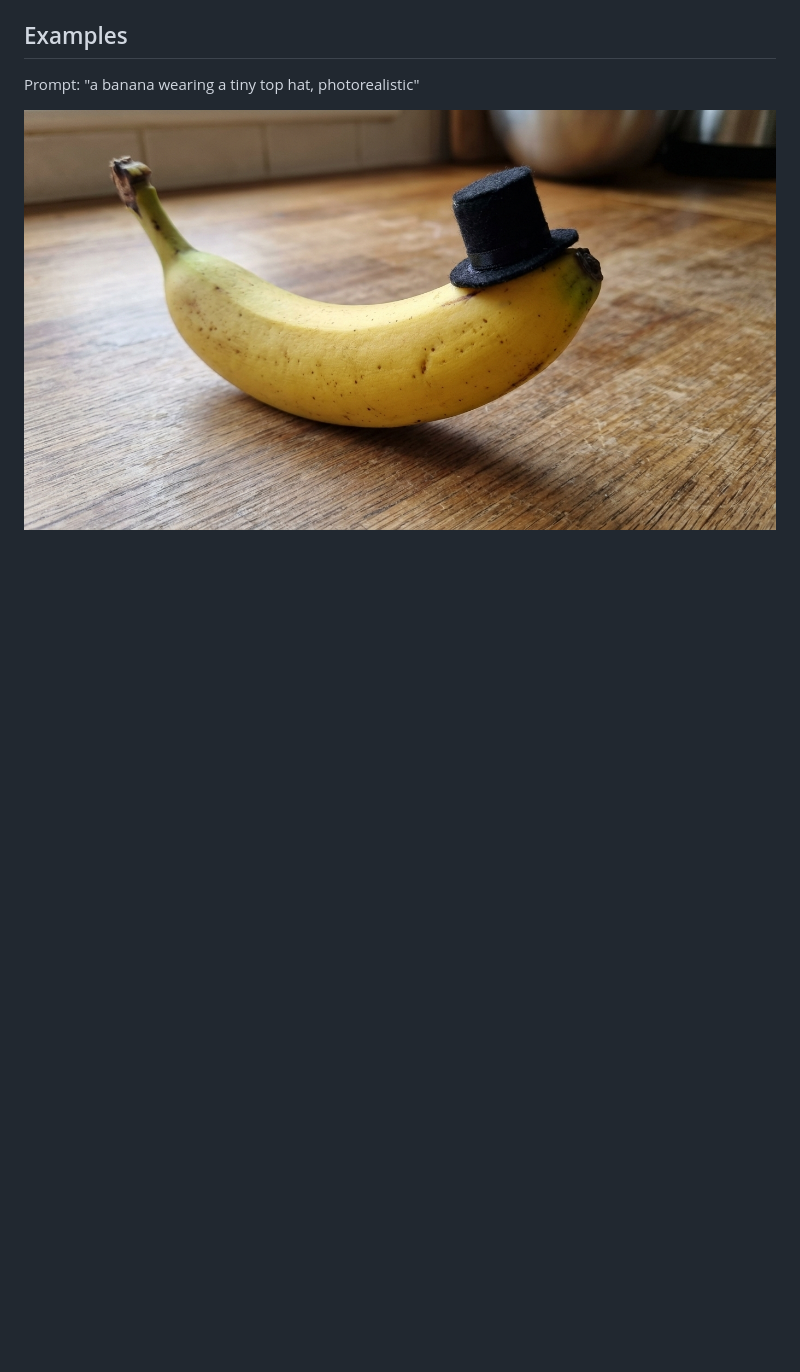
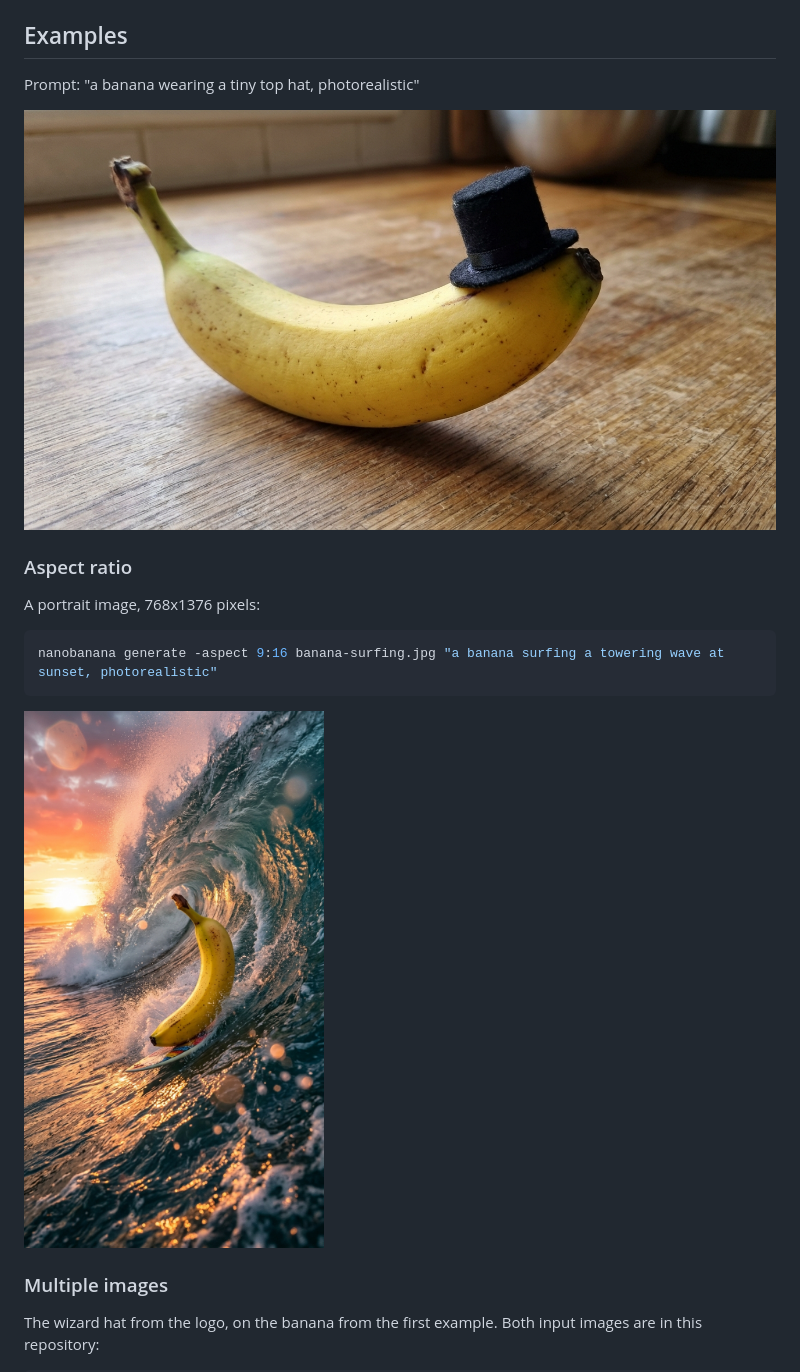
Before and after one commit to maragudk/nanobanana, a Markdown page: README.md, the part around one of its changes. Rendered like a GitHub page; pictures changed too: examples/aspect-ratio-9-16.jpg (added); blank space fills up the shorter version.

````diff
--- a/README.md
+++ b/README.md
@@ -82,3 +117,17 @@ Prompt: "a banana wearing a tiny top hat, photorealistic"
 
 ![Nano Banana 2.1 example](examples/nano-banana-2.1.jpg)
 
+### Aspect ratio
+
+A portrait image, 768x1376 pixels:
+
+```bash
+nanobanana generate -aspect 9:16 banana-surfing.jpg "a banana surfing a towering wave at sunset, photorealistic"
+```
+
+<img src="examples/aspect-ratio-9-16.jpg" alt="A banana surfing a towering wave at sunset, in portrait format" width="300">
+
+### Multiple images
+
+The wizard hat from the logo, on the banana from the first example. Both input images are in this repository:
+
````
Also changed, not shown: other parts of README.md (+54 -7 lines), docs/diary/2026-11-18-image-options-and-png.md (added, +117 -0 lines), examples/multiple-images.jpg (added), 5 other files.
